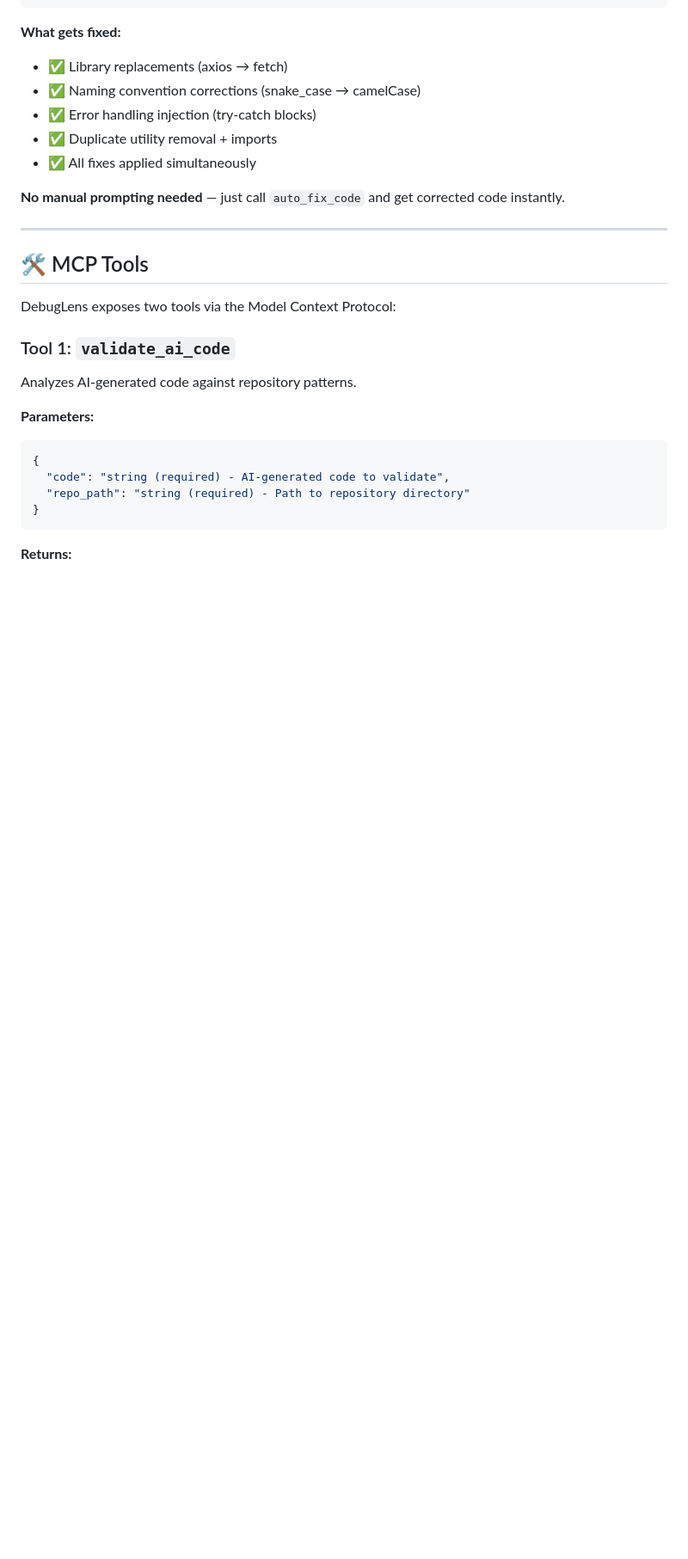
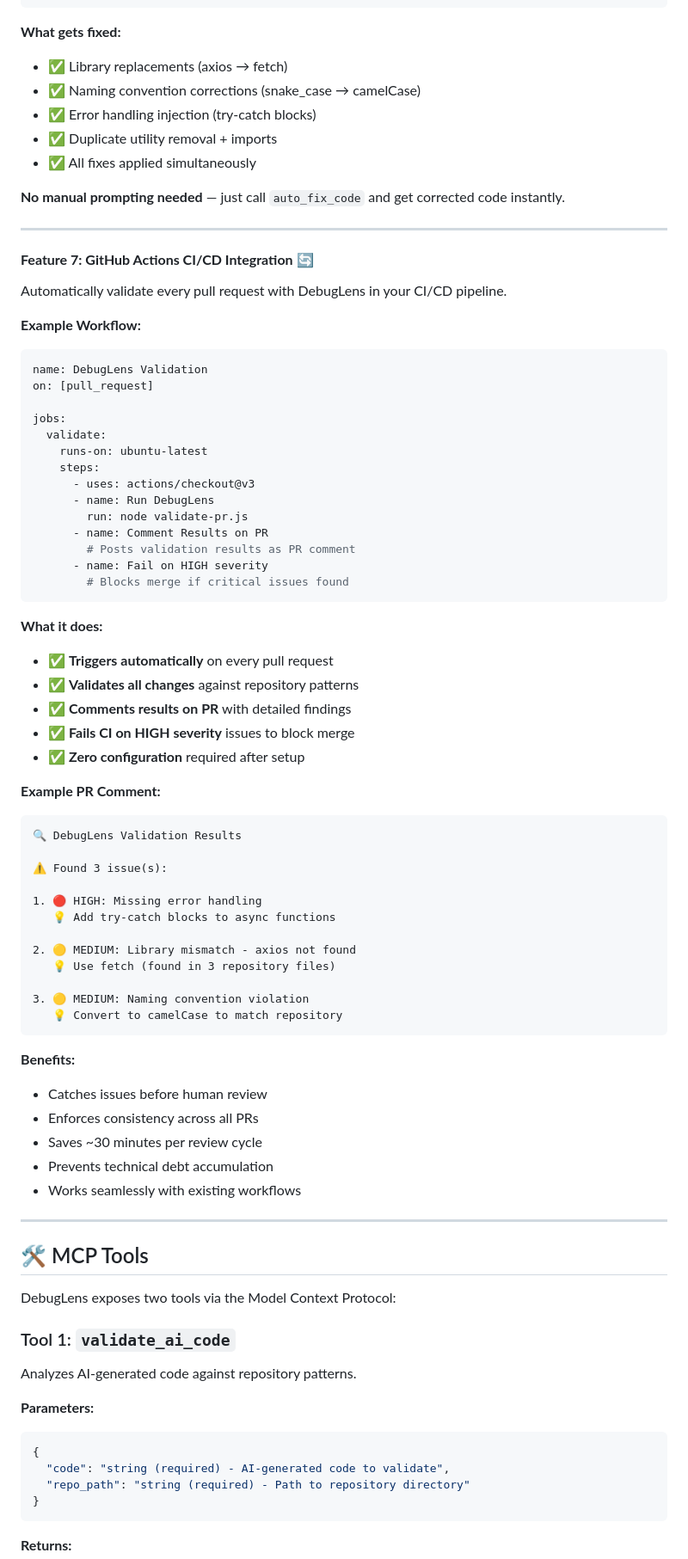
Before and after one commit to pranavrlpatel/debuglens-mcp, a Markdown page: README.md, the part around one of its changes. Shown at 86% size. GitHub-like rendering; blank space fills up the shorter version.

````diff
--- a/README.md
+++ b/README.md
@@ -237,6 +237,60 @@ async function createNewUser(userData) {
 - ✅ All fixes applied simultaneously
 
 **No manual prompting needed** — just call `auto_fix_code` and get corrected code instantly.
+
+---
+
+#### **Feature 7: GitHub Actions CI/CD Integration** 🔄
+
+Automatically validate every pull request with DebugLens in your CI/CD pipeline.
+
+**Example Workflow:**
+```yaml
+name: DebugLens Validation
+on: [pull_request]
+
+jobs:
+  validate:
+    runs-on: ubuntu-latest
+    steps:
+      - uses: actions/checkout@v3
+      - name: Run DebugLens
+        run: node validate-pr.js
+      - name: Comment Results on PR
+        # Posts validation results as PR comment
+      - name: Fail on HIGH severity
+        # Blocks merge if critical issues found
+```
+
+**What it does:**
+- ✅ **Triggers automatically** on every pull request
+- ✅ **Validates all changes** against repository patterns
+- ✅ **Comments results on PR** with detailed findings
+- ✅ **Fails CI on HIGH severity** issues to block merge
+- ✅ **Zero configuration** required after setup
+
+**Example PR Comment:**
+```
+🔍 DebugLens Validation Results
+
+⚠️ Found 3 issue(s):
+
+1. 🔴 HIGH: Missing error handling
+   💡 Add try-catch blocks to async functions
+
+2. 🟡 MEDIUM: Library mismatch - axios not found
+   💡 Use fetch (found in 3 repository files)
+
+3. 🟡 MEDIUM: Naming convention violation
+   💡 Convert to camelCase to match repository
+```
+
+**Benefits:**
+- Catches issues before human review
+- Enforces consistency across all PRs
+- Saves ~30 minutes per review cycle
+- Prevents technical debt accumulation
+- Works seamlessly with existing workflows
 
 ---
 
````
Also changed, not shown: other parts of README.md (+2 -2 lines).
